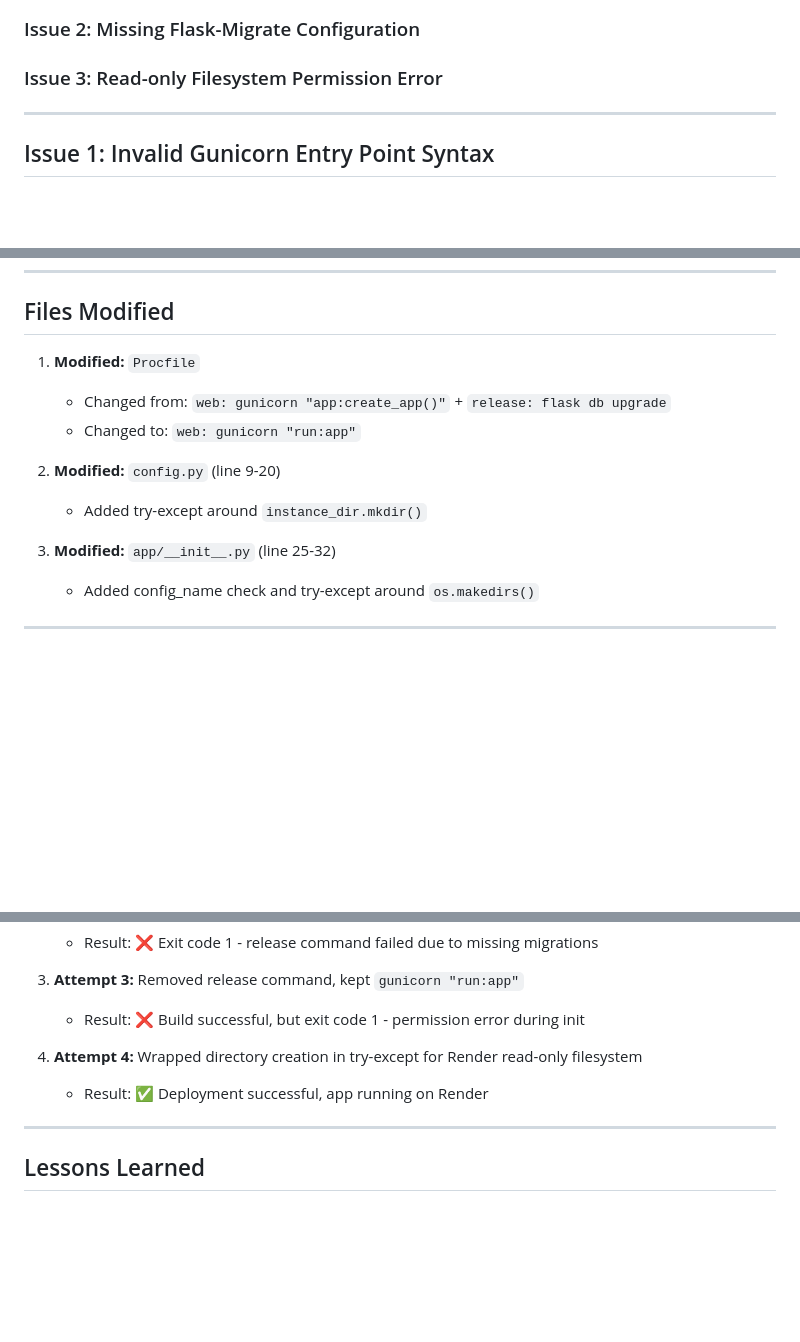
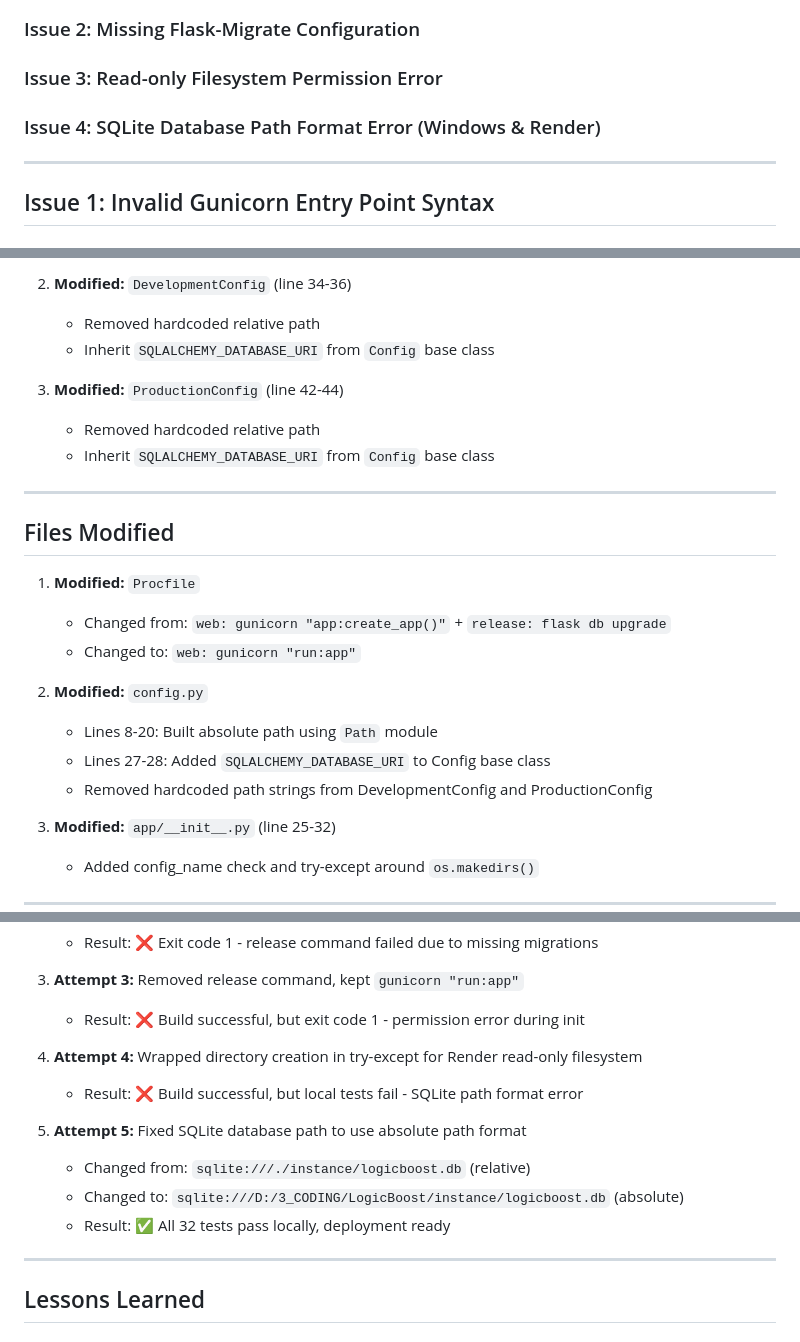
Before and after one commit to DoTienHai/LogicBoost, a Markdown page: docs/bugs/2026-04-18_render_deployment_gunicorn_and_migrations.md, 3 parts joined by grey strips. Rendered like a GitHub page; blank space fills up the shorter version.

Commit message:
Add Issue 4: SQLite database path format error - fix documentation with solution for Windows and Render

```diff
--- a/docs/bugs/2026-04-18_render_deployment_gunicorn_and_migrations.md
+++ b/docs/bugs/2026-04-18_render_deployment_gunicorn_and_migrations.md
@@ -12,6 +12,7 @@
 ### Issue 1: Invalid Gunicorn Entry Point Syntax
 ### Issue 2: Missing Flask-Migrate Configuration
 ### Issue 3: Read-only Filesystem Permission Error
+### Issue 4: SQLite Database Path Format Error (Windows & Render)
 
 ---
 
@@ -227,11 +301,23 @@ Render's free tier uses ephemeral storage:
+2. **Modified:** `DevelopmentConfig` (line 34-36)
+   - Removed hardcoded relative path
+   - Inherit `SQLALCHEMY_DATABASE_URI` from `Config` base class
+
+3. **Modified:** `ProductionConfig` (line 42-44)
+   - Removed hardcoded relative path
+   - Inherit `SQLALCHEMY_DATABASE_URI` from `Config` base class
+
+---
+
 ## Files Modified
 
 1. **Modified:** `Procfile`
    - Changed from: `web: gunicorn "app:create_app()"` + `release: flask db upgrade`
    - Changed to: `web: gunicorn "run:app"`
 
-2. **Modified:** `config.py` (line 9-20)
-   - Added try-except around `instance_dir.mkdir()`
+2. **Modified:** `config.py`
+   - Lines 8-20: Built absolute path using `Path` module
+   - Lines 27-28: Added `SQLALCHEMY_DATABASE_URI` to Config base class
+   - Removed hardcoded path strings from DevelopmentConfig and ProductionConfig
 
 3. **Modified:** `app/__init__.py` (line 25-32)
    - Added config_name check and try-except around `os.makedirs()`
@@ -260,7 +346,12 @@ Render's free tier uses ephemeral storage:
    - Result: ❌ Build successful, but exit code 1 - permission error during init
 
 4. **Attempt 4:** Wrapped directory creation in try-except for Render read-only filesystem
-   - Result: ✅ Deployment successful, app running on Render
+   - Result: ❌ Build successful, but local tests fail - SQLite path format error
+
+5. **Attempt 5:** Fixed SQLite database path to use absolute path format
+   - Changed from: `sqlite:///./instance/logicboost.db` (relative)
+   - Changed to: `sqlite:///D:/3_CODING/LogicBoost/instance/logicboost.db` (absolute)
+   - Result: ✅ All 32 tests pass locally, deployment ready
 
 ---
 
```
Also changed, not shown: other parts of docs/bugs/2026-04-18_render_deployment_gunicorn_and_migrations.md (+73 -0 lines).
